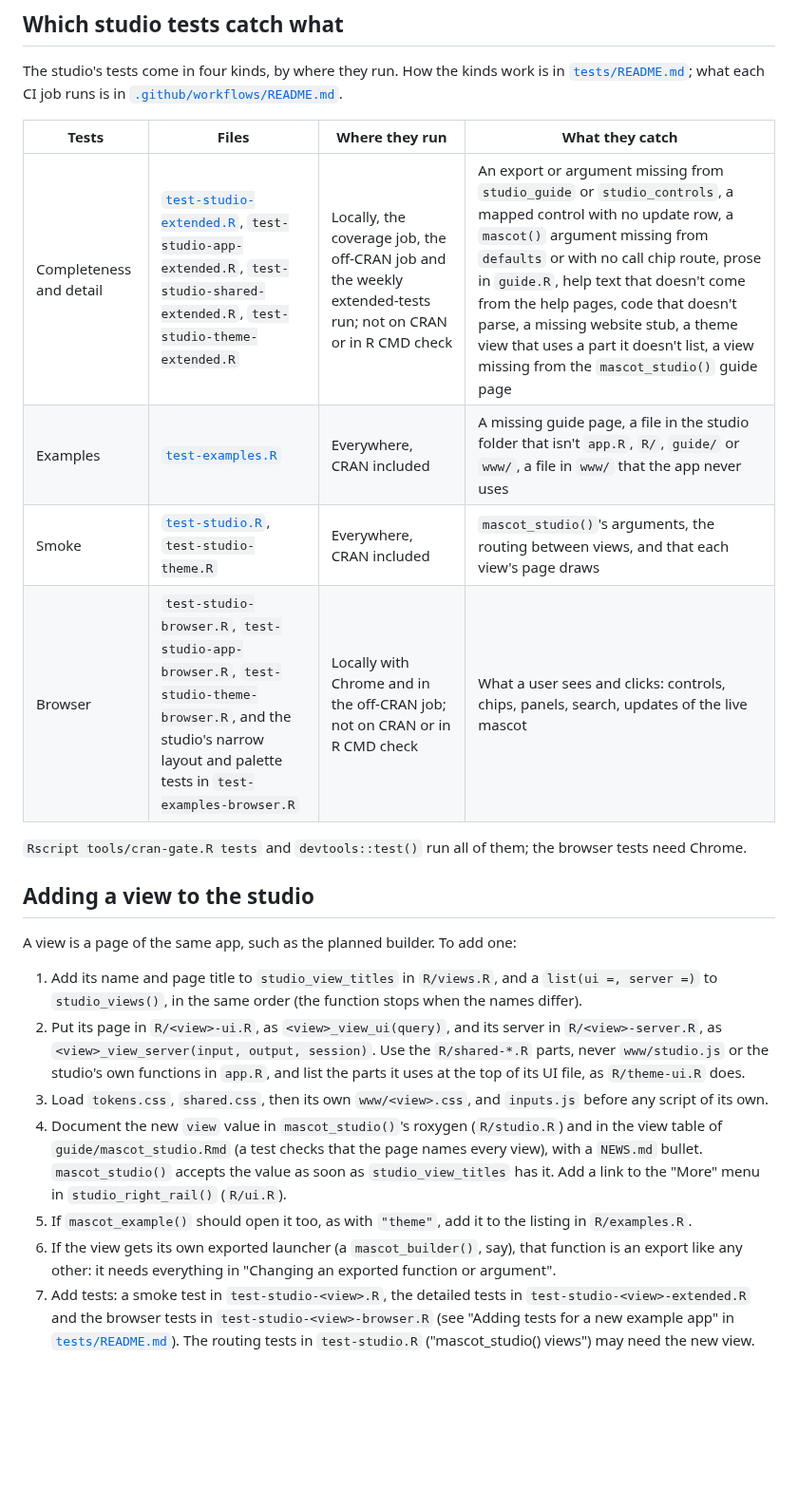
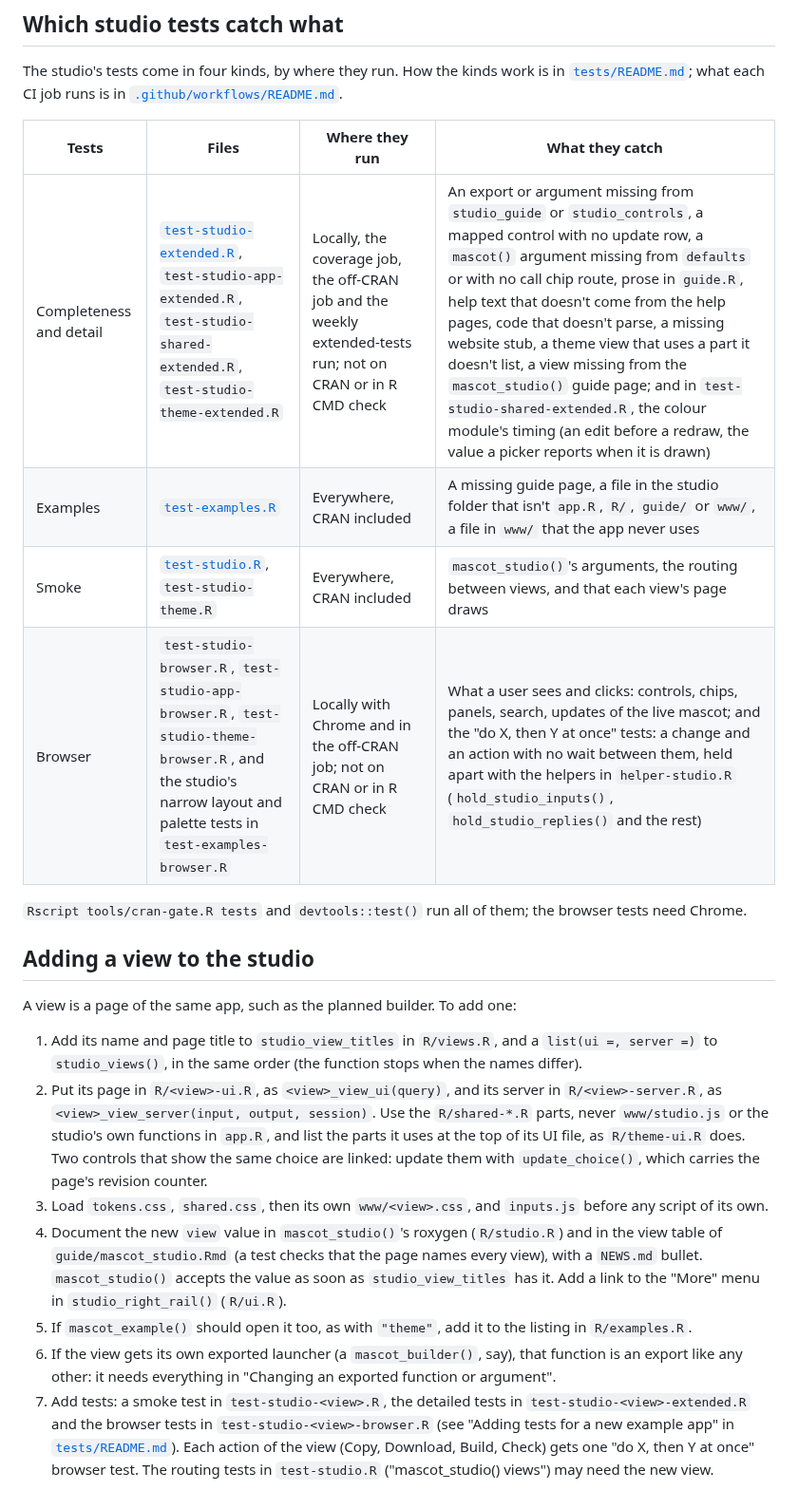
Before and after one commit to insightsurge/mascot, a Markdown page: docs/examples.md, the part around one of its changes. Shown at 95% size. Drawn GitHub-style; blank space fills up the shorter version.

```diff
--- a/docs/examples.md
+++ b/docs/examples.md
@@ -149,10 +165,10 @@ The studio's tests come in four kinds, by where they run. How the kinds work is
 
 | Tests | Files | Where they run | What they catch |
 |---|---|---|---|
-| Completeness and detail | [`test-studio-extended.R`](../tests/testthat/test-studio-extended.R), `test-studio-app-extended.R`, `test-studio-shared-extended.R`, `test-studio-theme-extended.R` | Locally, the coverage job, the off-CRAN job and the weekly extended-tests run; not on CRAN or in R CMD check | An export or argument missing from `studio_guide` or `studio_controls`, a mapped control with no update row, a `mascot()` argument missing from `defaults` or with no call chip route, prose in `guide.R`, help text that doesn't come from the help pages, code that doesn't parse, a missing website stub, a theme view that uses a part it doesn't list, a view missing from the `mascot_studio()` guide page |
+| Completeness and detail | [`test-studio-extended.R`](../tests/testthat/test-studio-extended.R), `test-studio-app-extended.R`, `test-studio-shared-extended.R`, `test-studio-theme-extended.R` | Locally, the coverage job, the off-CRAN job and the weekly extended-tests run; not on CRAN or in R CMD check | An export or argument missing from `studio_guide` or `studio_controls`, a mapped control with no update row, a `mascot()` argument missing from `defaults` or with no call chip route, prose in `guide.R`, help text that doesn't come from the help pages, code that doesn't parse, a missing website stub, a theme view that uses a part it doesn't list, a view missing from the `mascot_studio()` guide page; and in `test-studio-shared-extended.R`, the colour module's timing (an edit before a redraw, the value a picker reports when it is drawn) |
 | Examples | [`test-examples.R`](../tests/testthat/test-examples.R) | Everywhere, CRAN included | A missing guide page, a file in the studio folder that isn't `app.R`, `R/`, `guide/` or `www/`, a file in `www/` that the app never uses |
 | Smoke | [`test-studio.R`](../tests/testthat/test-studio.R), `test-studio-theme.R` | Everywhere, CRAN included | `mascot_studio()`'s arguments, the routing between views, and that each view's page draws |
-| Browser | `test-studio-browser.R`, `test-studio-app-browser.R`, `test-studio-theme-browser.R`, and the studio's narrow layout and palette tests in `test-examples-browser.R` | Locally with Chrome and in the off-CRAN job; not on CRAN or in R CMD check | What a user sees and clicks: controls, chips, panels, search, updates of the live mascot |
+| Browser | `test-studio-browser.R`, `test-studio-app-browser.R`, `test-studio-theme-browser.R`, and the studio's narrow layout and palette tests in `test-examples-browser.R` | Locally with Chrome and in the off-CRAN job; not on CRAN or in R CMD check | What a user sees and clicks: controls, chips, panels, search, updates of the live mascot; and the "do X, then Y at once" tests: a change and an action with no wait between them, held apart with the helpers in `helper-studio.R` (`hold_studio_inputs()`, `hold_studio_replies()` and the rest) |
 
 `Rscript tools/cran-gate.R tests` and `devtools::test()` run all of them; the browser tests need Chrome.
 
@@ -164,7 +180,9 @@ A view is a page of the same app, such as the planned builder. To add one:
    `studio_views()`, in the same order (the function stops when the names differ).
 2. Put its page in `R/<view>-ui.R`, as `<view>_view_ui(query)`, and its server in `R/<view>-server.R`, as
    `<view>_view_server(input, output, session)`. Use the `R/shared-*.R` parts, never `www/studio.js` or the studio's
-   own functions in `app.R`, and list the parts it uses at the top of its UI file, as `R/theme-ui.R` does.
+   own functions in `app.R`, and list the parts it uses at the top of its UI file, as `R/theme-ui.R` does. Two
+   controls that show the same choice are linked: update them with `update_choice()`, which carries the page's
+   revision counter.
 3. Load `tokens.css`, `shared.css`, then its own `www/<view>.css`, and `inputs.js` before any script of its own.
 4. Document the new `view` value in `mascot_studio()`'s roxygen (`R/studio.R`) and in the view table of
    `guide/mascot_studio.Rmd` (a test checks that the page names every view), with a `NEWS.md` bullet.
@@ -175,5 +193,6 @@ A view is a page of the same app, such as the planned builder. To add one:
    other: it needs everything in "Changing an exported function or argument".
 7. Add tests: a smoke test in `test-studio-<view>.R`, the detailed tests in `test-studio-<view>-extended.R` and the
    browser tests in `test-studio-<view>-browser.R` (see "Adding tests for a new example app" in
-   [`tests/README.md`](../tests/README.md)). The routing tests in `test-studio.R` ("mascot_studio() views")
+   [`tests/README.md`](../tests/README.md)). Each action of the view (Copy, Download, Build, Check) gets one "do X,
+   then Y at once" browser test. The routing tests in `test-studio.R` ("mascot_studio() views")
    may need the new view.
```
Also changed, not shown: other parts of docs/examples.md (+20 -4 lines).
